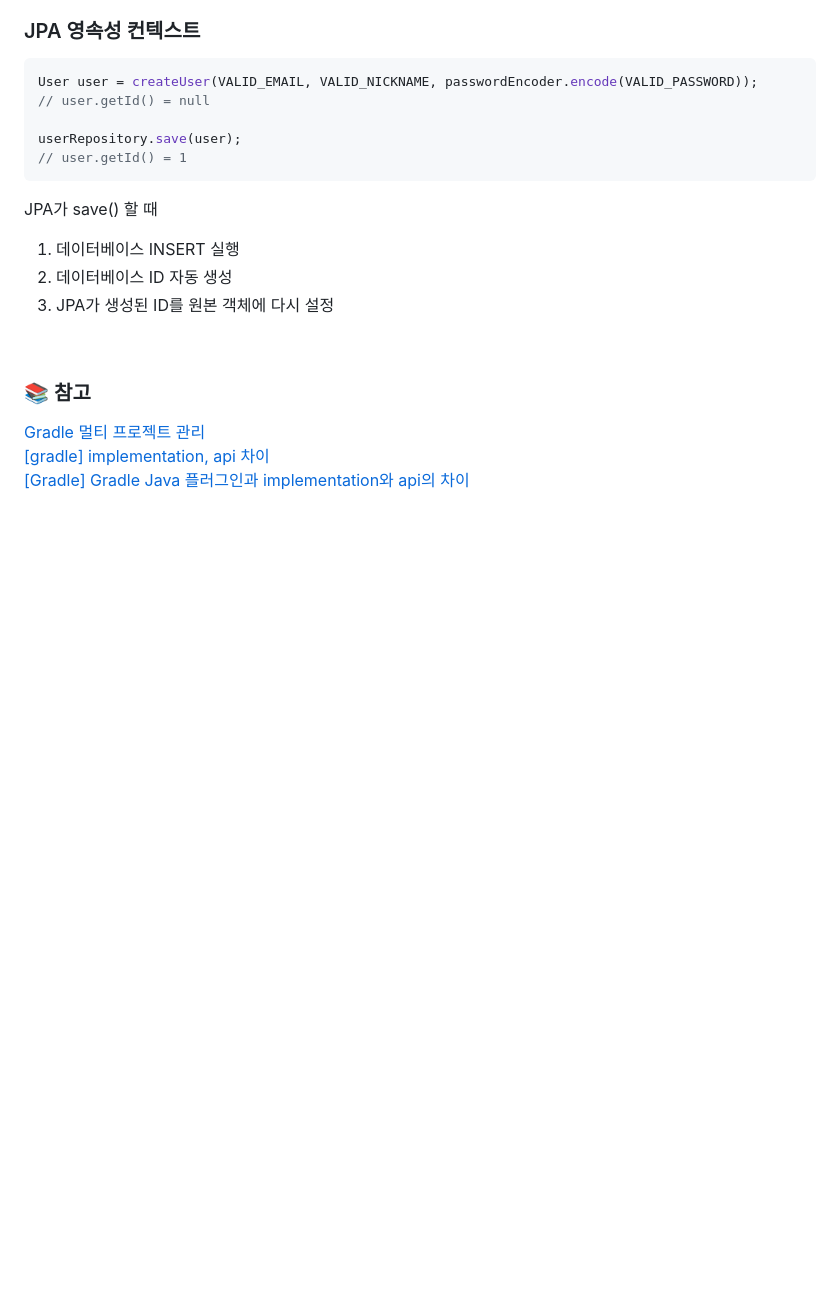
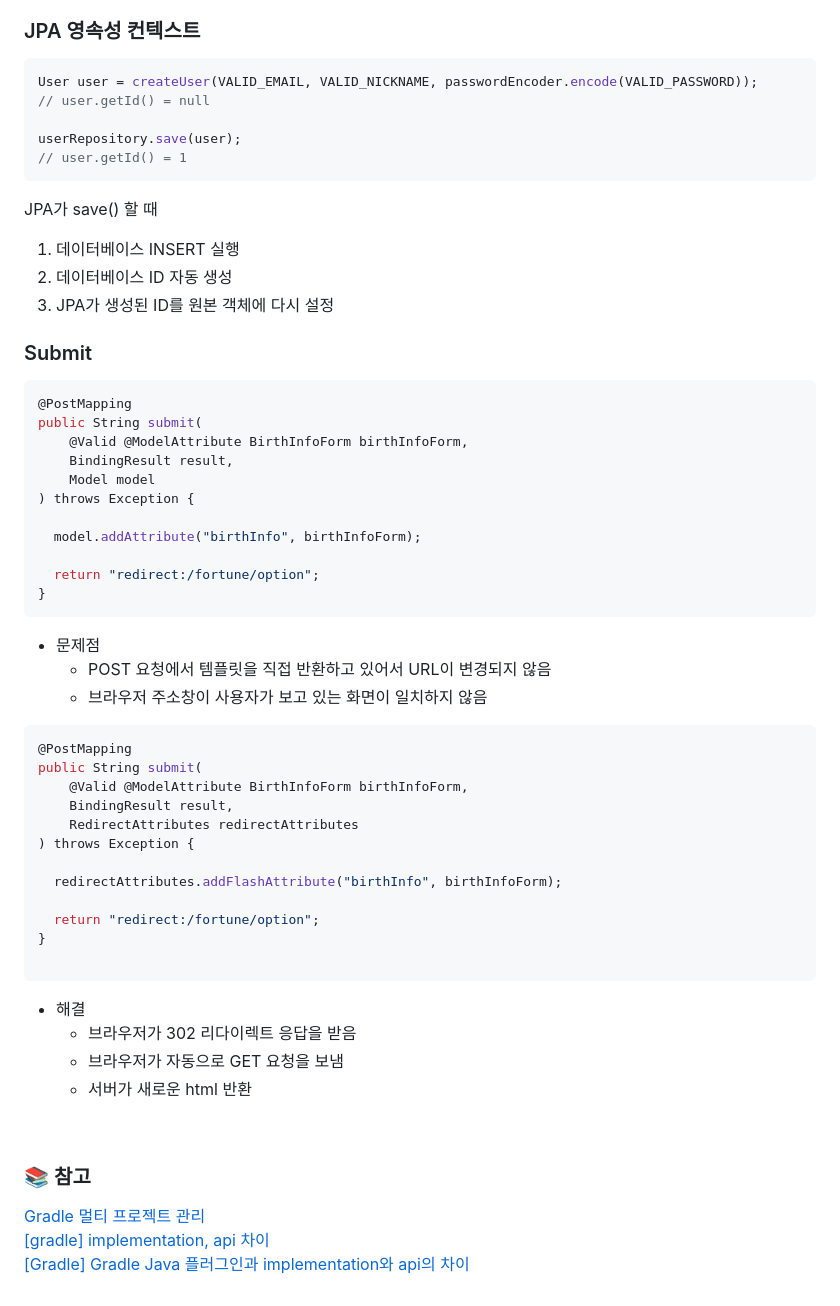
Before and after one commit to HJ0216/TIL, a Markdown page: SpringBoot.md, the part around the change. GitHub-like rendering; blank space fills up the shorter version.

Commit message:
📝Docs: SpringBoot 내용 추가
- Submit

````diff
--- a/SpringBoot.md
+++ b/SpringBoot.md
@@ -499,6 +499,42 @@ JPA가 save() 할 때
 3. JPA가 생성된 ID를 원본 객체에 다시 설정
 
 
+### Submit
+```java
+@PostMapping
+public String submit(
+    @Valid @ModelAttribute BirthInfoForm birthInfoForm,
+    BindingResult result,
+    Model model
+) throws Exception {
+
+  model.addAttribute("birthInfo", birthInfoForm);
+
+  return "redirect:/fortune/option";
+}
+```
+* 문제점
+  * POST 요청에서 템플릿을 직접 반환하고 있어서 URL이 변경되지 않음
+  * 브라우저 주소창이 사용자가 보고 있는 화면이 일치하지 않음
+```java
+@PostMapping
+public String submit(
+    @Valid @ModelAttribute BirthInfoForm birthInfoForm,
+    BindingResult result,
+    RedirectAttributes redirectAttributes
+) throws Exception {
+
+  redirectAttributes.addFlashAttribute("birthInfo", birthInfoForm);
+
+  return "redirect:/fortune/option";
+}
+
+```
+* 해결
+  * 브라우저가 302 리다이렉트 응답을 받음
+  * 브라우저가 자동으로 GET 요청을 보냄
+  * 서버가 새로운 html 반환
+
 
 <br/>
 
````
